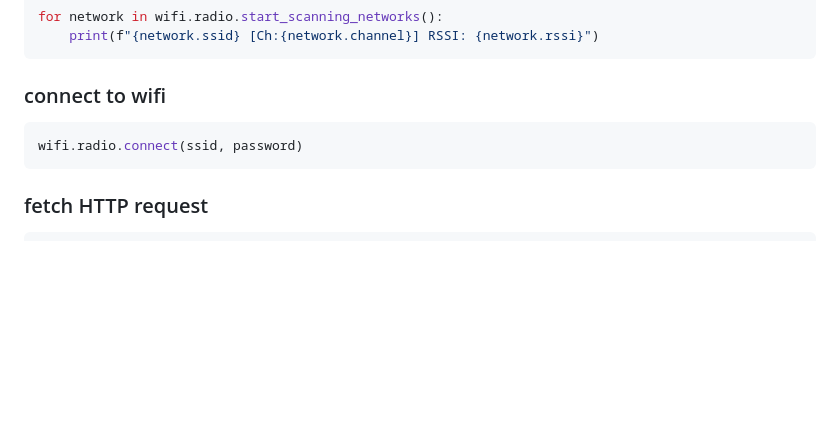
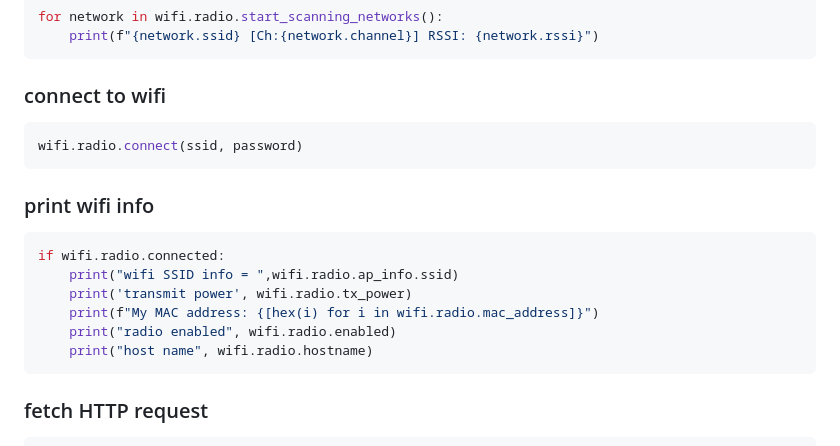
Before and after one commit to joshmarinacci/mdxml-tools, a Markdown page: examples/brain/circuitpython.md, the part around the change. Rendered like a GitHub page; blank space fills up the shorter version.

Commit message:
add some radio info

````diff
--- a/examples/brain/circuitpython.md
+++ b/examples/brain/circuitpython.md
@@ -299,6 +299,18 @@ for network in wifi.radio.start_scanning_networks():
 wifi.radio.connect(ssid, password)
 ```
 
+### print wifi info
+
+```python
+if wifi.radio.connected:
+    print("wifi SSID info = ",wifi.radio.ap_info.ssid)
+    print('transmit power', wifi.radio.tx_power)
+    print(f"My MAC address: {[hex(i) for i in wifi.radio.mac_address]}")
+    print("radio enabled", wifi.radio.enabled)
+    print("host name", wifi.radio.hostname)
+```
+
+
 ### fetch HTTP request
 
 ```python
````
